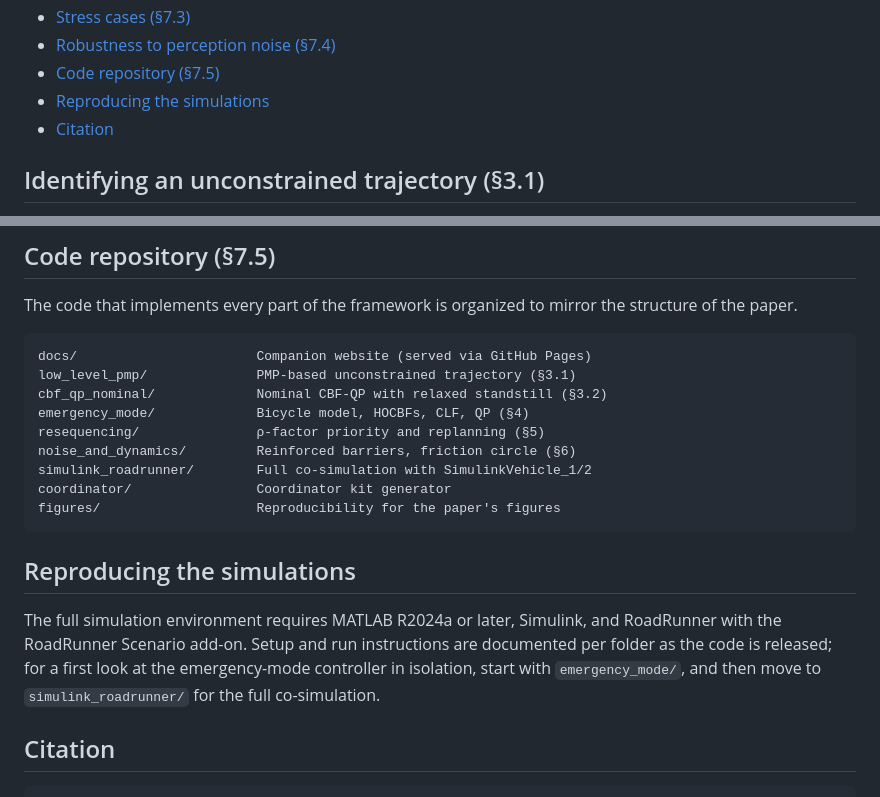
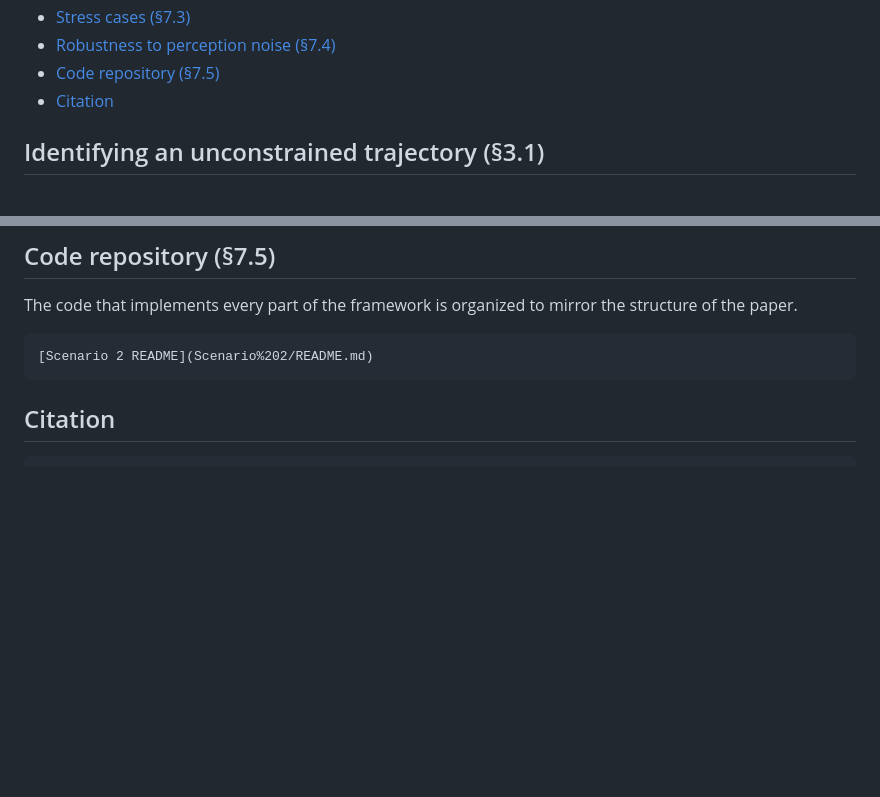
Before and after one commit to ftzortzo/cav-intersection-pedestrian-safety, a Markdown page: README.md, 2 parts joined by grey strips. GitHub-like rendering; blank space fills up the shorter version.

Commit message:
Remove reproducing simulations section from README
Removed the section on reproducing simulations and updated the code organization list.

````diff
--- a/README.md
+++ b/README.md
@@ -21,7 +21,6 @@ On this website, we provide supplementary material to facilitate the understandi
 - [Stress cases (§7.3)](#stress-cases-73)
 - [Robustness to perception noise (§7.4)](#robustness-to-perception-noise-74)
 - [Code repository (§7.5)](#code-repository-75)
-- [Reproducing the simulations](#reproducing-the-simulations)
 - [Citation](#citation)
 
 ## Identifying an unconstrained trajectory (§3.1)
@@ -301,20 +300,9 @@ Below, we present three videos demonstrating our controller's performance within
 The code that implements every part of the framework is organized to mirror the structure of the paper.
 
 ```
-docs/                       Companion website (served via GitHub Pages)
-low_level_pmp/              PMP-based unconstrained trajectory (§3.1)
-cbf_qp_nominal/             Nominal CBF-QP with relaxed standstill (§3.2)
-emergency_mode/             Bicycle model, HOCBFs, CLF, QP (§4)
-resequencing/               ρ-factor priority and replanning (§5)
-noise_and_dynamics/         Reinforced barriers, friction circle (§6)
-simulink_roadrunner/        Full co-simulation with SimulinkVehicle_1/2
-coordinator/                Coordinator kit generator
-figures/                    Reproducibility for the paper's figures
+[Scenario 2 README](Scenario%202/README.md)
 ```
 
-## Reproducing the simulations
-
-The full simulation environment requires MATLAB R2024a or later, Simulink, and RoadRunner with the RoadRunner Scenario add-on. Setup and run instructions are documented per folder as the code is released; for a first look at the emergency-mode controller in isolation, start with `emergency_mode/`, and then move to `simulink_roadrunner/` for the full co-simulation.
 
 ## Citation
 
````
